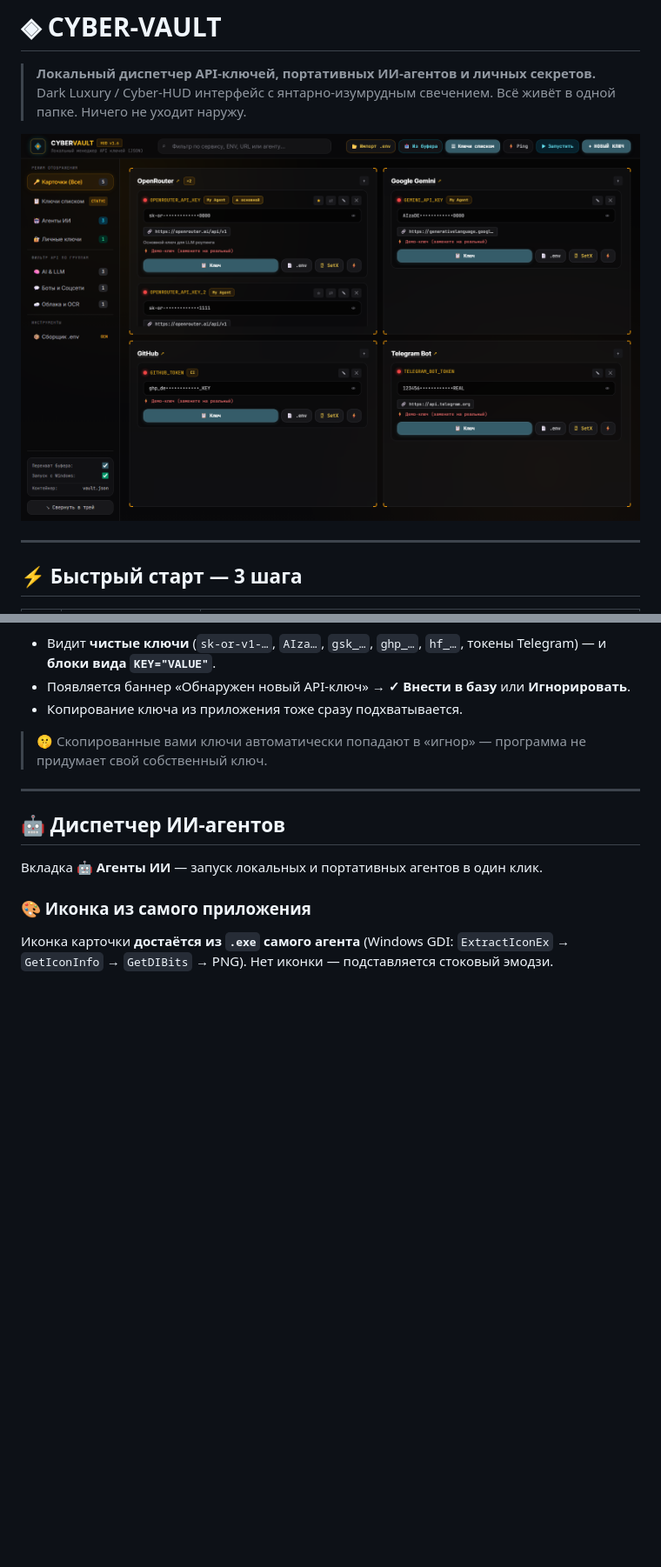
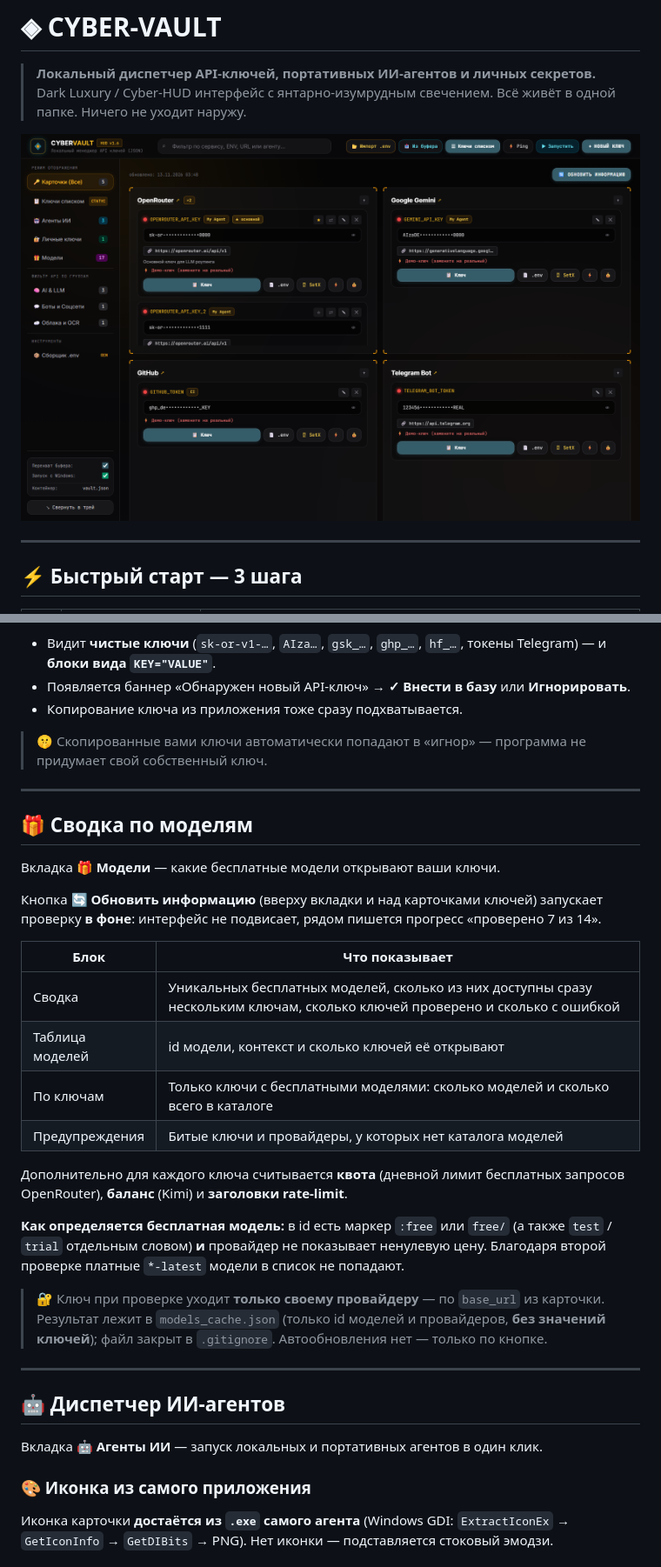
Before and after one commit to softt1970-blip/CYBER-VAULT, a Markdown page: ОПИСАНИЕ.md, 2 parts joined by grey strips. Shown at 87% size. GitHub-like rendering; pictures changed too: docs/screenshot-main.png; blank space fills up the shorter version.

```diff
--- a/ОПИСАНИЕ.md
+++ b/ОПИСАНИЕ.md
@@ -138,6 +138,33 @@ OPENROUTER_BASE_URL="https://openrouter.ai/api/v1"
 
 ---
 
+## 🎁 Сводка по моделям
+
+Вкладка **🎁 Модели** — какие бесплатные модели открывают ваши ключи.
+
+Кнопка **🔄 Обновить информацию** (вверху вкладки и над карточками ключей) запускает проверку
+**в фоне**: интерфейс не подвисает, рядом пишется прогресс «проверено 7 из 14».
+
+| Блок | Что показывает |
+|------|----------------|
+| Сводка | Уникальных бесплатных моделей, сколько из них доступны сразу нескольким ключам, сколько ключей проверено и сколько с ошибкой |
+| Таблица моделей | id модели, контекст и сколько ключей её открывают |
+| По ключам | Только ключи с бесплатными моделями: сколько моделей и сколько всего в каталоге |
+| Предупреждения | Битые ключи и провайдеры, у которых нет каталога моделей |
+
+Дополнительно для каждого ключа считывается **квота** (дневной лимит бесплатных запросов
+OpenRouter), **баланс** (Kimi) и **заголовки rate-limit**.
+
+**Как определяется бесплатная модель:** в id есть маркер `:free` или `free/` (а также `test` /
+`trial` отдельным словом) **и** провайдер не показывает ненулевую цену. Благодаря второй
+проверке платные `*-latest` модели в список не попадают.
+
+> 🔐 Ключ при проверке уходит **только своему провайдеру** — по `base_url` из карточки.
+> Результат лежит в `models_cache.json` (только id моделей и провайдеров, **без значений
+> ключей**); файл закрыт в `.gitignore`. Автообновления нет — только по кнопке.
+
+---
+
 ## 🤖 Диспетчер ИИ-агентов
 
 Вкладка **🤖 Агенты ИИ** — запуск локальных и портативных агентов в один клик.
```
Also changed, not shown: other parts of ОПИСАНИЕ.md (+2 -1 lines), README.md (+27 -1 lines), docs/screenshot-models.png (added), 1 other file.
